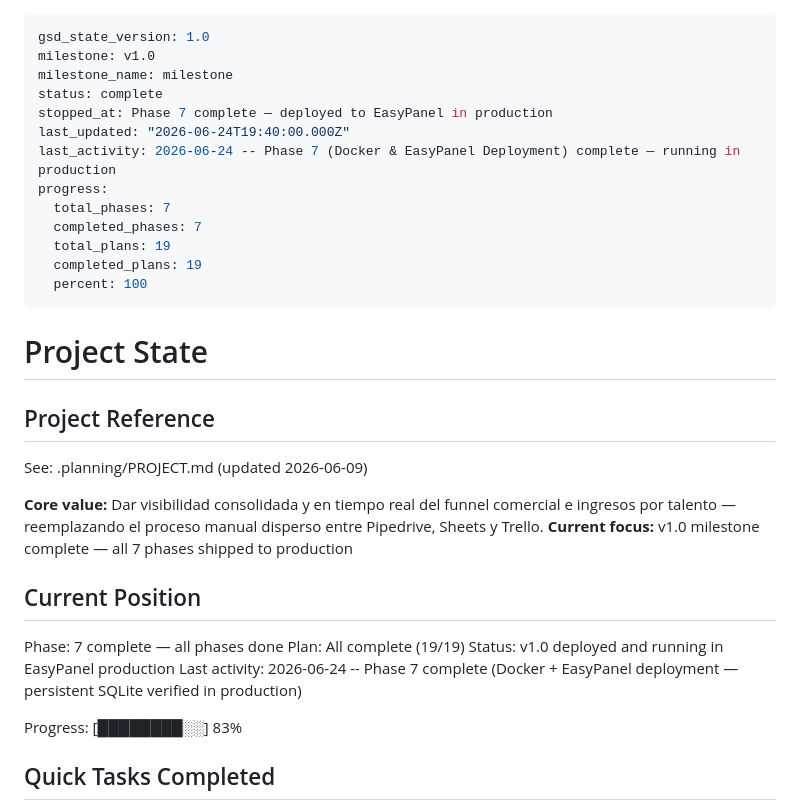
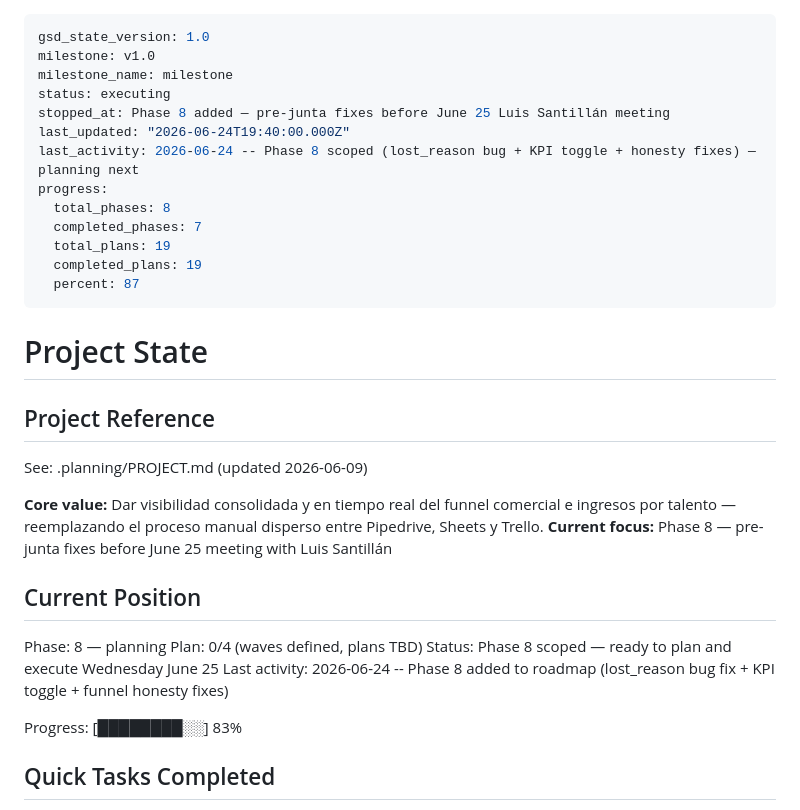
Before and after one commit to AlexisSchiavon/seg-dashboard, a Markdown page: .planning/STATE.md, the part around the change. GitHub-like rendering.

```diff
--- a/.planning/STATE.md
+++ b/.planning/STATE.md
@@ -2,16 +2,16 @@
 gsd_state_version: 1.0
 milestone: v1.0
 milestone_name: milestone
-status: complete
-stopped_at: Phase 7 complete — deployed to EasyPanel in production
+status: executing
+stopped_at: Phase 8 added — pre-junta fixes before June 25 Luis Santillán meeting
 last_updated: "2026-06-24T19:40:00.000Z"
-last_activity: 2026-06-24 -- Phase 7 (Docker & EasyPanel Deployment) complete — running in production
+last_activity: 2026-06-24 -- Phase 8 scoped (lost_reason bug + KPI toggle + honesty fixes) — planning next
 progress:
-  total_phases: 7
+  total_phases: 8
   completed_phases: 7
   total_plans: 19
   completed_plans: 19
-  percent: 100
+  percent: 87
 ---
 
 # Project State
@@ -21,14 +21,14 @@ progress:
 See: .planning/PROJECT.md (updated 2026-06-09)
 
 **Core value:** Dar visibilidad consolidada y en tiempo real del funnel comercial e ingresos por talento — reemplazando el proceso manual disperso entre Pipedrive, Sheets y Trello.
-**Current focus:** v1.0 milestone complete — all 7 phases shipped to production
+**Current focus:** Phase 8 — pre-junta fixes before June 25 meeting with Luis Santillán
 
 ## Current Position
 
-Phase: 7 complete — all phases done
-Plan: All complete (19/19)
-Status: v1.0 deployed and running in EasyPanel production
-Last activity: 2026-06-24 -- Phase 7 complete (Docker + EasyPanel deployment — persistent SQLite verified in production)
+Phase: 8 — planning
+Plan: 0/4 (waves defined, plans TBD)
+Status: Phase 8 scoped — ready to plan and execute Wednesday June 25
+Last activity: 2026-06-24 -- Phase 8 added to roadmap (lost_reason bug fix + KPI toggle + funnel honesty fixes)
 
 Progress: [████████░░] 83%
 
```
Also changed, not shown: .planning/ROADMAP.md (+64 -2 lines).
